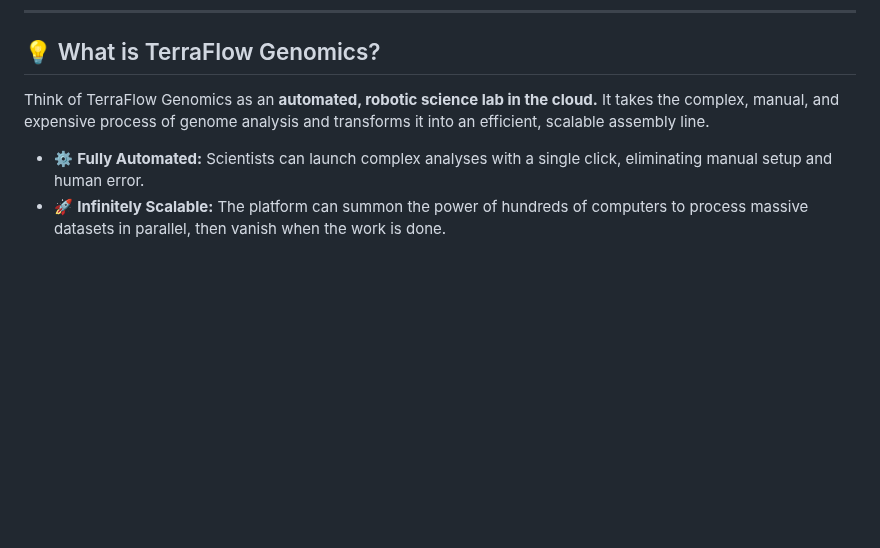
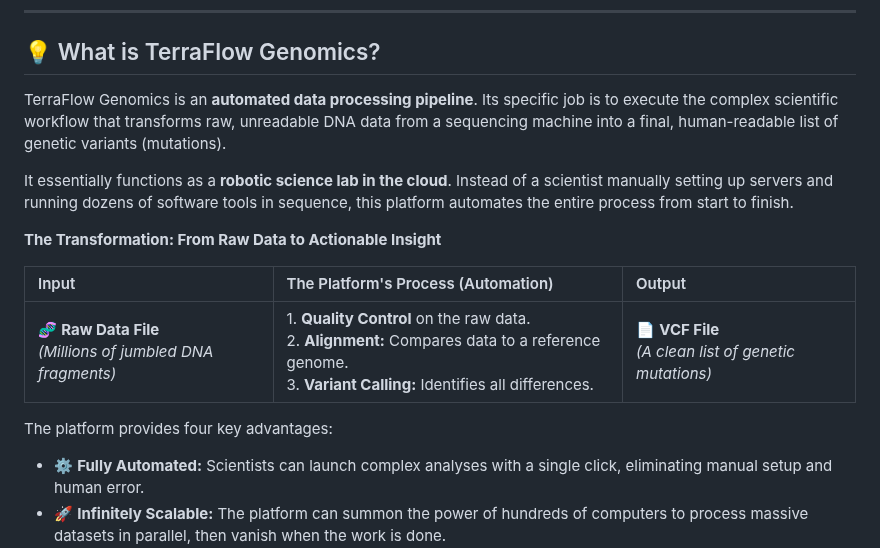
Before and after one commit to Harry5haw/Geyser-Genomics, a Markdown page: README.md, the part around the change. Drawn GitHub-style; blank space fills up the shorter version.

Commit message:
Clarity on what it does.md

```diff
--- a/README.md
+++ b/README.md
@@ -95,7 +95,17 @@ My donated genome will now serve as a data point to help others, ensuring that a
 
 ## 💡 What is TerraFlow Genomics?
 
-Think of TerraFlow Genomics as an **automated, robotic science lab in the cloud.** It takes the complex, manual, and expensive process of genome analysis and transforms it into an efficient, scalable assembly line.
+TerraFlow Genomics is an **automated data processing pipeline**. Its specific job is to execute the complex scientific workflow that transforms raw, unreadable DNA data from a sequencing machine into a final, human-readable list of genetic variants (mutations).
+
+It essentially functions as a **robotic science lab in the cloud**. Instead of a scientist manually setting up servers and running dozens of software tools in sequence, this platform automates the entire process from start to finish.
+
+**The Transformation: From Raw Data to Actionable Insight**
+
+| Input | The Platform's Process (Automation) | Output |
+| :--- | :--- | :--- |
+| 🧬 **Raw Data File** <br> *(Millions of jumbled DNA fragments)* | 1. **Quality Control** on the raw data. <br> 2. **Alignment:** Compares data to a reference genome. <br> 3. **Variant Calling:** Identifies all differences. | 📄 **VCF File** <br> *(A clean list of genetic mutations)* |
+
+The platform provides four key advantages:
 
 *   ⚙️ **Fully Automated:** Scientists can launch complex analyses with a single click, eliminating manual setup and human error.
 *   🚀 **Infinitely Scalable:** The platform can summon the power of hundreds of computers to process massive datasets in parallel, then vanish when the work is done.
```
